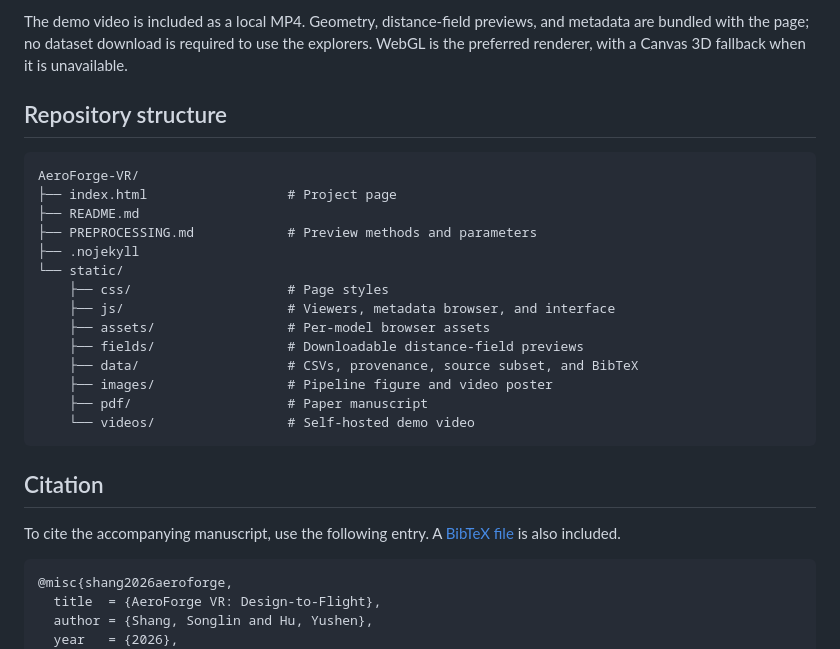
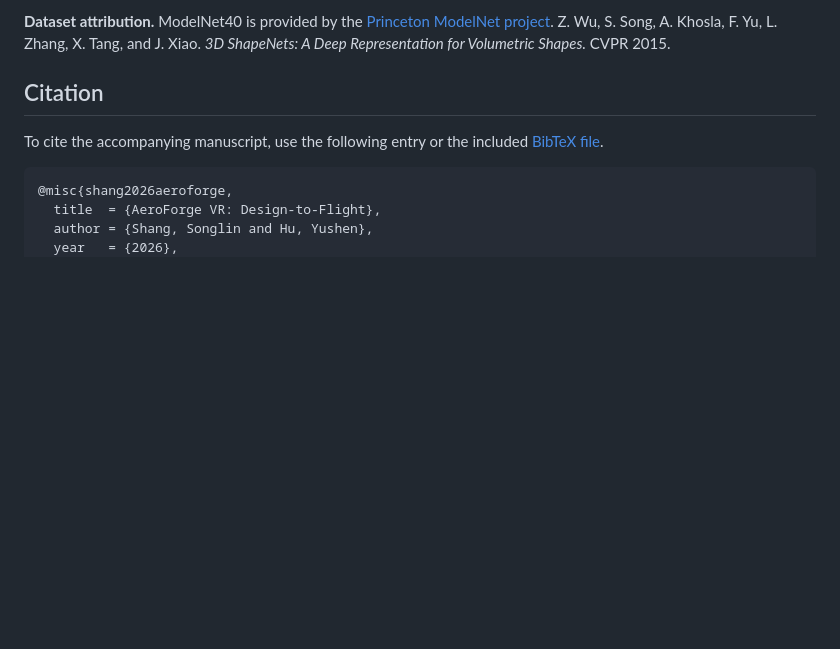
Before and after one commit to Songlin-git/AeroForge-VR, a Markdown page: README.md, the part around one of its changes. Drawn GitHub-style; blank space fills up the shorter version.

````diff
--- a/README.md
+++ b/README.md
@@ -110,27 +91,8 @@ Open **http://localhost:8000** in your browser. Python is used only to serve the
-The demo video is included as a local MP4. Geometry, distance-field previews, and metadata are bundled with the page; no dataset download is required to use the explorers. WebGL is the preferred renderer, with a Canvas 3D fallback when it is unavailable.
-
-## Repository structure
-
-```text
-AeroForge-VR/
-├── index.html                  # Project page
-├── README.md
-├── PREPROCESSING.md            # Preview methods and parameters
-├── .nojekyll
-└── static/
-    ├── css/                    # Page styles
-    ├── js/                     # Viewers, metadata browser, and interface
-    ├── assets/                 # Per-model browser assets
-    ├── fields/                 # Downloadable distance-field previews
-    ├── data/                   # CSVs, provenance, source subset, and BibTeX
-    ├── images/                 # Pipeline figure and video poster
-    ├── pdf/                    # Paper manuscript
-    └── videos/                 # Self-hosted demo video
-```
+**Dataset attribution.** ModelNet40 is provided by the [Princeton ModelNet project](https://modelnet.cs.princeton.edu/). Z. Wu, S. Song, A. Khosla, F. Yu, L. Zhang, X. Tang, and J. Xiao. *3D ShapeNets: A Deep Representation for Volumetric Shapes.* CVPR 2015.
 
 ## Citation
 
-To cite the accompanying manuscript, use the following entry. A [BibTeX file](static/data/aeroforge.bib) is also included.
+To cite the accompanying manuscript, use the following entry or the included [BibTeX file](static/data/aeroforge.bib).
 
 ```bibtex
 @misc{shang2026aeroforge,
````
Also changed, not shown: other parts of README.md (+25 -44 lines).
